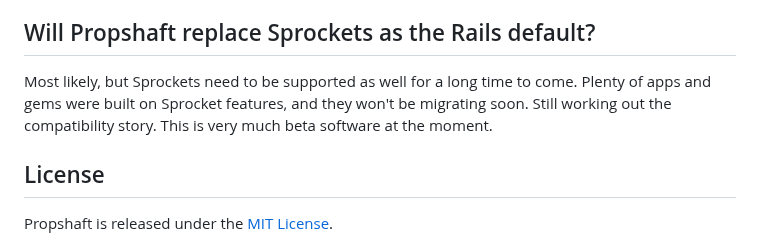
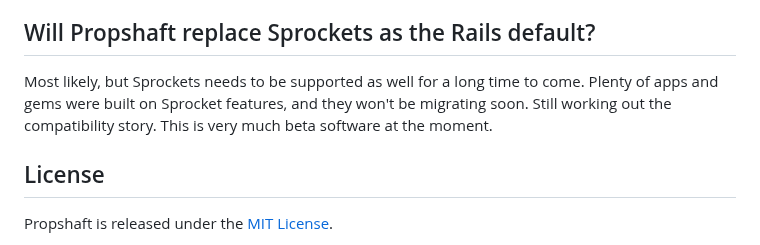
Before and after one commit to rails/propshaft, a Markdown page: README.md, the part around the change. Drawn GitHub-style.

Commit message:
Fix typo in README

```diff
--- a/README.md
+++ b/README.md
@@ -49,7 +49,7 @@ But for greenfield apps using the default import-map approach, Propshaft can als
 
 ## Will Propshaft replace Sprockets as the Rails default?
 
-Most likely, but Sprockets need to be supported as well for a long time to come. Plenty of apps and gems were built on Sprocket features, and they won't be migrating soon. Still working out the compatibility story. This is very much beta software at the moment.
+Most likely, but Sprockets needs to be supported as well for a long time to come. Plenty of apps and gems were built on Sprocket features, and they won't be migrating soon. Still working out the compatibility story. This is very much beta software at the moment.
 
 
 ## License
```
